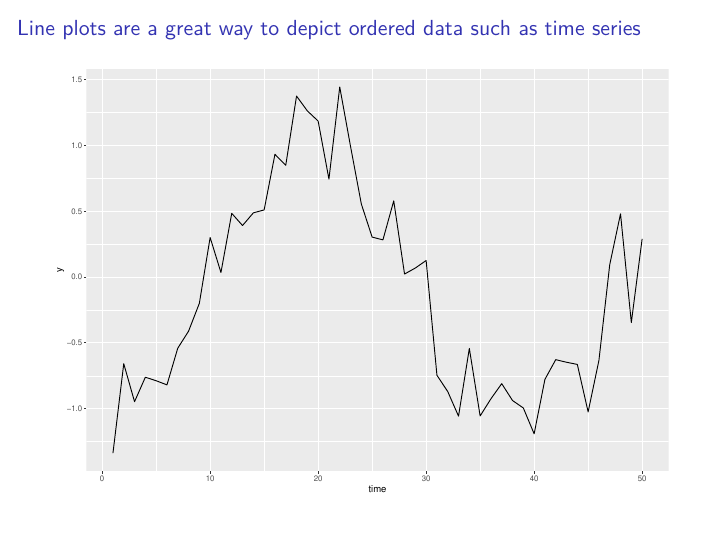
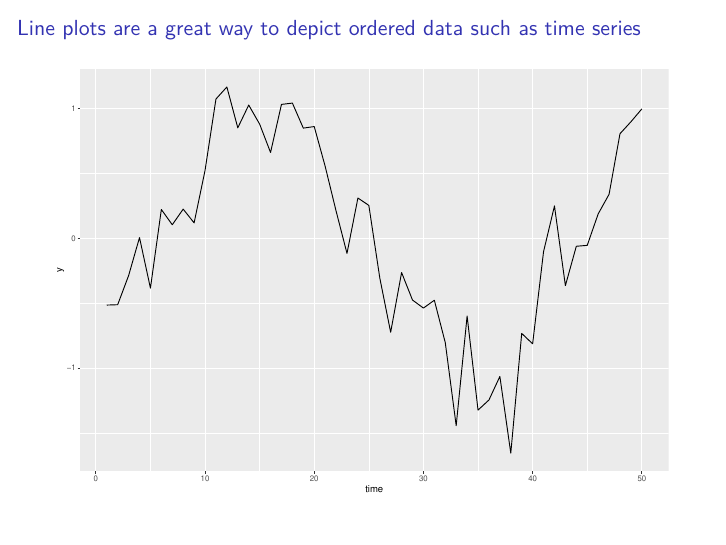
Before and after one commit to bio304-class/bio304-course-notes, an R Markdown document (slides/slides-heat-maps.Rmd): page 2 of 5. The pictures show the output file slides/slides-heat-maps.pdf that the author committed with the source.

Commit message:
minor tweaks

````diff
--- a/slides/slides-heat-maps.Rmd
+++ b/slides/slides-heat-maps.Rmd
@@ -12,7 +12,7 @@ options(width=60)
 
 ```{r}
 library(tidyverse)
-set.seed(20180925)
+set.seed(201809254)
 ```
 
 
````
Also changed, not shown: slides/slides-heat-maps.pdf.
